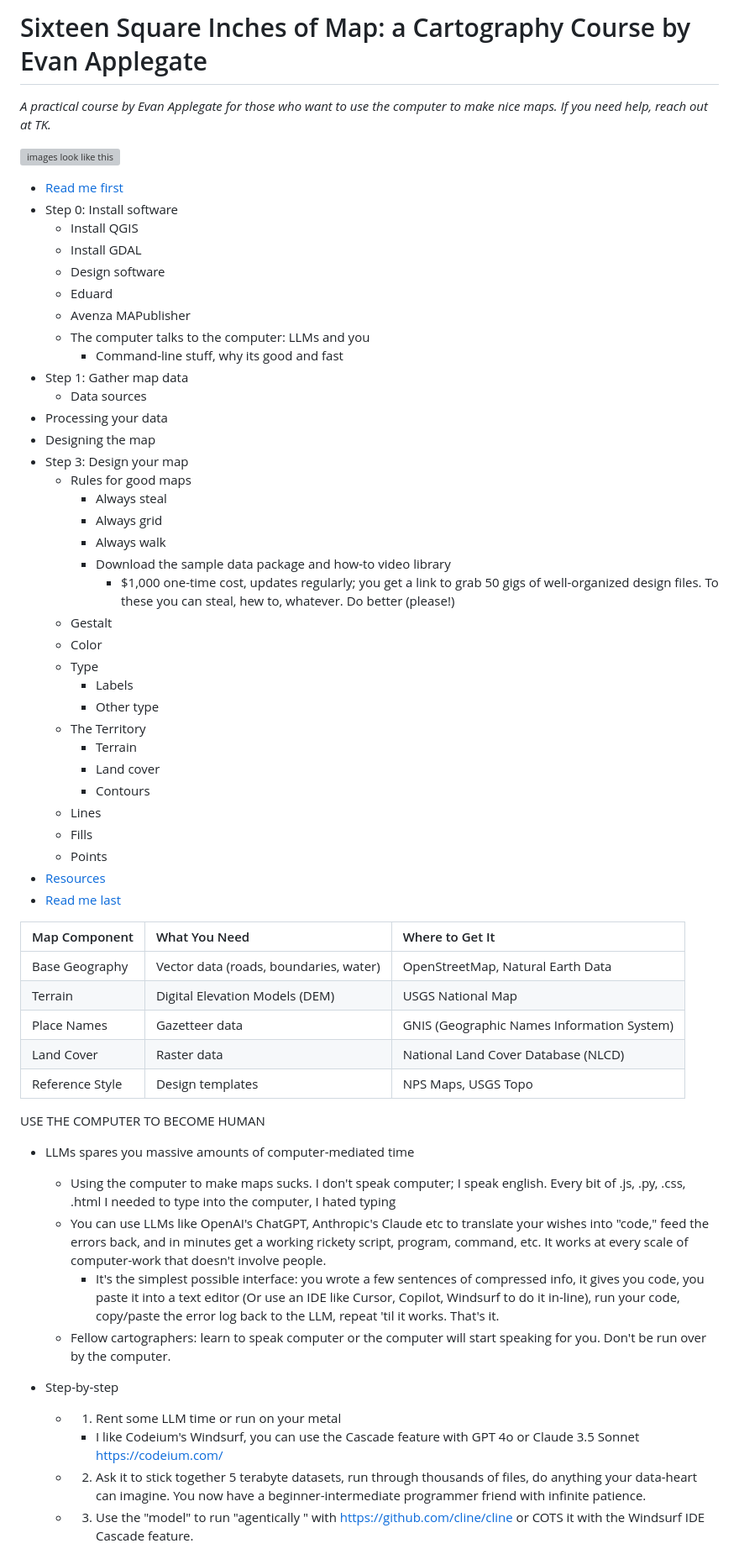
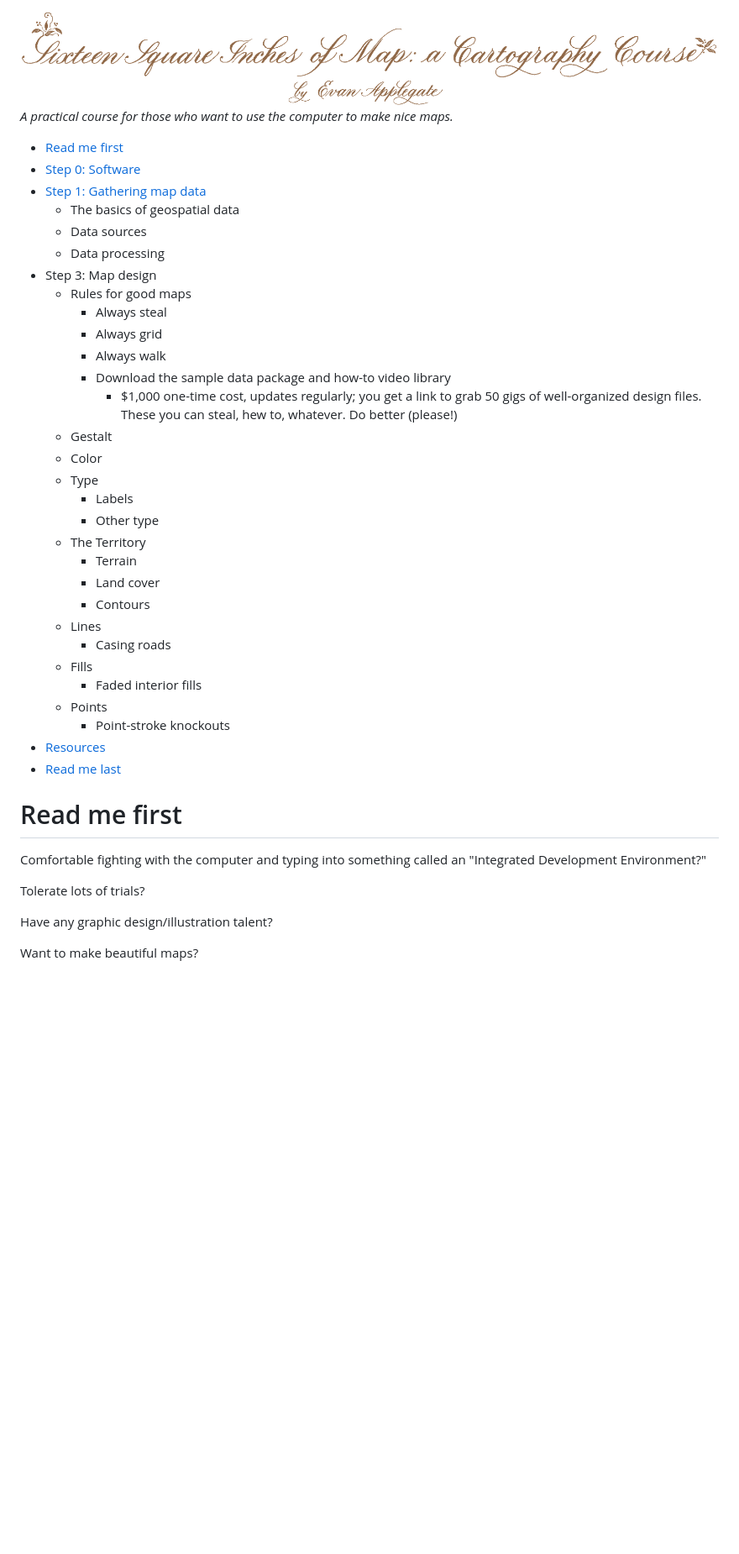
Before and after one commit to evanapplegate/Sixteen-Square-Inches-of-Map--a-Cartography-Course-by-Evan-Applegate, a Markdown page: map_course.md, the part around the change printed below. Shown: that part at 84% size. Rendered like a GitHub page; pictures changed too: header2.gif (added); blank space fills up the shorter version; grey boxes are pictures that could not be loaded.

```diff
--- a/map_course.md
+++ b/map_course.md
@@ -1,28 +1,19 @@
-# Sixteen Square Inches of Map: a Cartography Course by Evan Applegate
-_A practical course by Evan Applegate for those who want to use the computer to make nice maps. If you need help, reach out at TK._
-
-![images look like this](path/in.gif)
+![images look like this](/header2.gif)
+_A practical course for those who want to use the computer to make nice maps._
 
 - [Read me first](#read-me-first)
-- Step 0: Install software
-    - Install QGIS
-	- Install GDAL
-    - Design software
-    - Eduard
-	- Avenza MAPublisher
-	- The computer talks to the computer: LLMs and you
-		- Command-line stuff, why its good and fast
-- Step 1: Gather map data
+- [Step 0: Software](#step-0)
+- [Step 1: Gathering map data](#step-1)
+	- The basics of geospatial data
 	- Data sources
-- Processing your data
-- Designing the map
-- Step 3: Design your map
+	- Data processing
+- Step 3: Map design
 	- Rules for good maps
 		- Always steal
 		- Always grid
 		- Always walk
 		- Download the sample data package and how-to video library
-			- $1,000 one-time cost, updates regularly; you get a link to grab 50 gigs of well-organized design files. To these you can steal, hew to, whatever. Do better (please!)
+			- $1,000 one-time cost, updates regularly; you get a link to grab 50 gigs of well-organized design files. These you can steal, hew to, whatever. Do better (please!)
 	- Gestalt
 	- Color
 	- Type
@@ -33,31 +24,20 @@ _A practical course by Evan Applegate for those who want to use the computer to
 		- Land cover
 		- Contours
 	- Lines
+		- Casing roads
 	- Fills
+		- Faded interior fills
 	- Points
+		- Point-stroke knockouts
 - [Resources](#resources)
 - [Read me last](#read-me-last)
 
+# Read me first <a id="read-me-first"></a>
+Comfortable fighting with the computer and typing into something called an "Integrated Development Environment?"
 
-| Map Component | What You Need | Where to Get It |
-|:--------------|:-------------|:----------------|
-| Base Geography | Vector data (roads, boundaries, water) | OpenStreetMap, Natural Earth Data |
-| Terrain | Digital Elevation Models (DEM) | USGS National Map |
-| Place Names | Gazetteer data | GNIS (Geographic Names Information System) |
-| Land Cover | Raster data | National Land Cover Database (NLCD) |
-| Reference Style | Design templates | NPS Maps, USGS Topo |
+Tolerate lots of trials?
 
-USE THE COMPUTER TO BECOME HUMAN
-- LLMs spares you massive amounts of computer-mediated time
-	- Using the computer to make maps sucks. I don't speak computer; I speak english. Every bit of .js, .py, .css, .html I needed to type into the computer, I hated typing
-	- You can use LLMs like OpenAI's ChatGPT, Anthropic's Claude etc to translate your wishes into "code," feed the errors back, and in minutes get a working rickety script, program, command, etc. It works at every scale of computer-work that doesn't involve people.
-		- It's the simplest possible interface: you wrote a few sentences of compressed info, it gives you code, you paste it into a text editor (Or use an IDE like Cursor, Copilot, Windsurf to do it in-line), run your code, copy/paste the error log back to the LLM, repeat 'til it works. That's it.
-	- Fellow cartographers: learn to speak computer or the computer will start speaking for you. Don't be run over by the computer.
+Have any graphic design/illustration talent?
 
-- Step-by-step
-	- 1. Rent some LLM time or run on your metal
-		- I like Codeium's Windsurf, you can use the Cascade feature with GPT 4o or Claude 3.5  Sonnet https://codeium.com/
-	- 2. Ask it to stick together 5 terabyte datasets, run through thousands of files, do anything your data-heart can imagine. You now have a beginner-intermediate programmer friend with infinite patience.
-	- 3. Use the "model" to run "agentically " with https://github.com/cline/cline or COTS it with the Windsurf IDE Cascade feature.
-	- 4.
+Want to make beautiful maps?
 
```
Also changed, not shown: other parts of map_course.md (+242 -341 lines), header1.gif (added), header3.gif (added), 4 other files.
